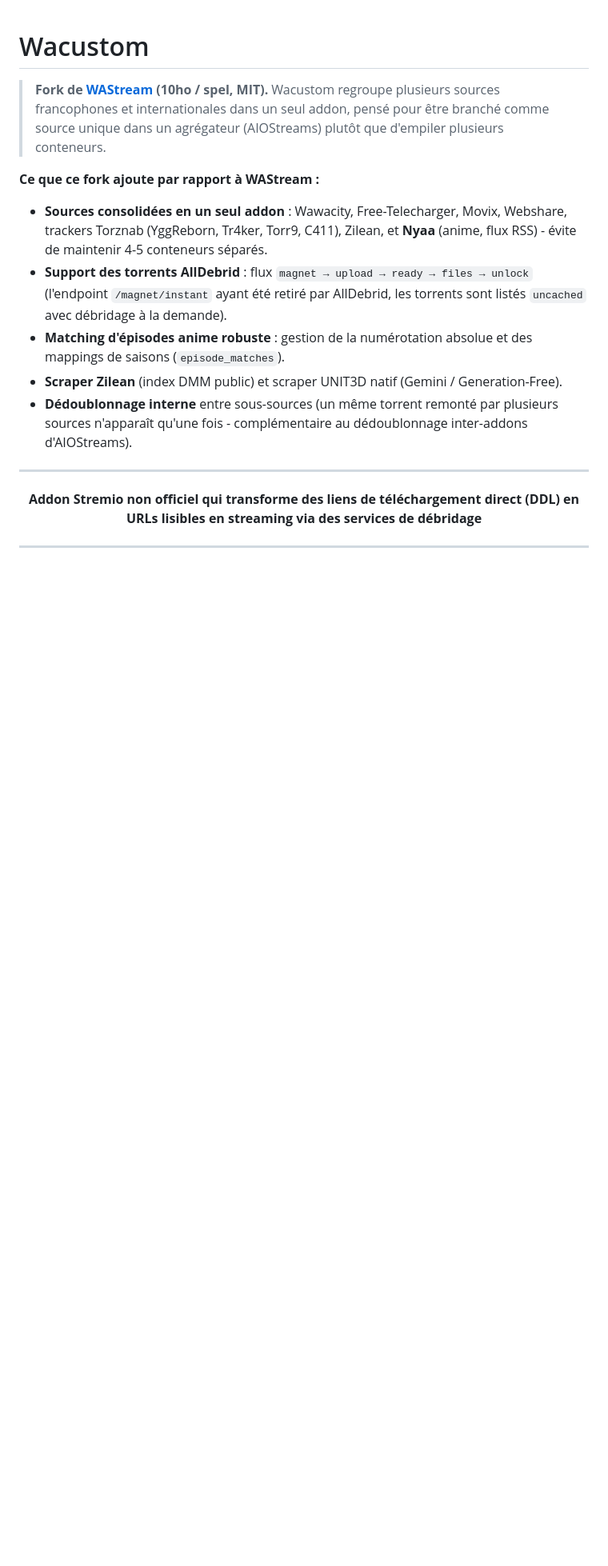
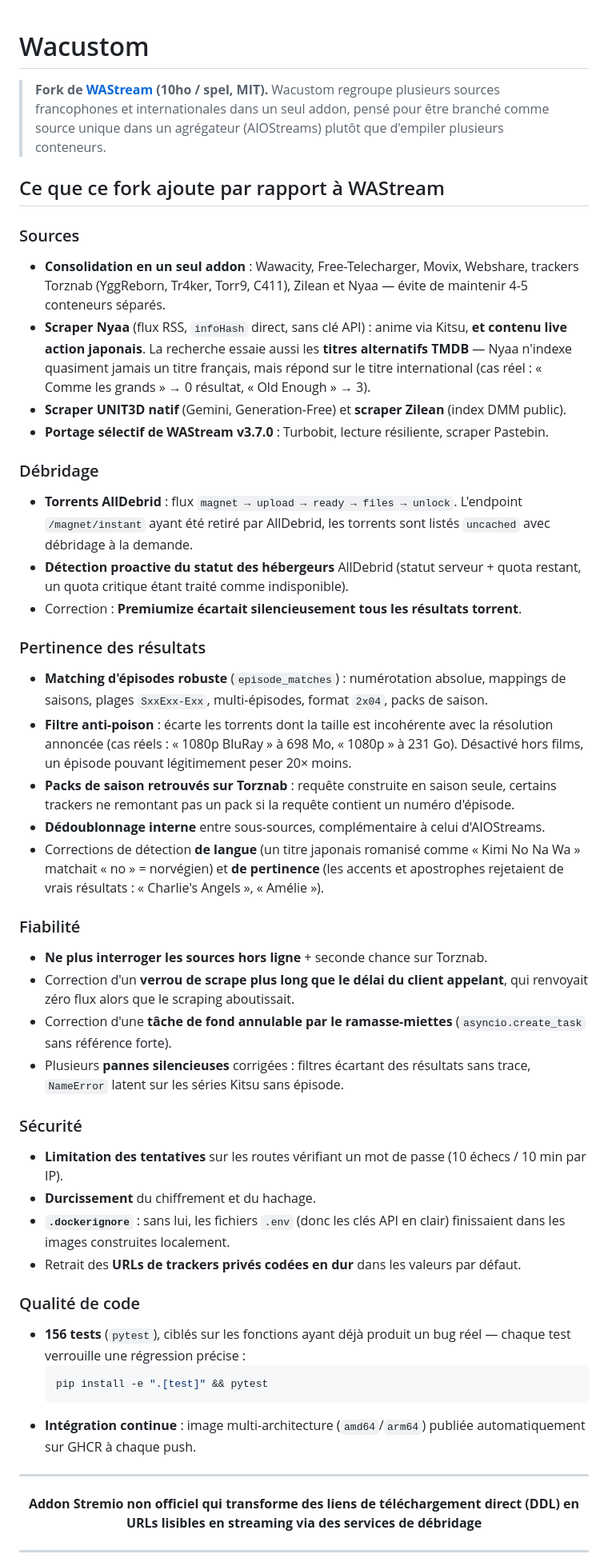
Before and after one commit to dydy13014/wacustom, a Markdown page: README.md, the part around the change. Shown at 80% size. Rendered like a GitHub page; blank space fills up the shorter version.

Commit message:
docs: README — documenter reellement ce que le fork apporte
La section "Ce que ce fork ajoute" listait 5 points figes au moment de la
creation du fork (18/07). Depuis, une quinzaine de commits n'y figuraient
pas : le lecteur ne pouvait pas savoir ce qui distingue ce depot de
WAStream, ni pourquoi l'utiliser plutot que l'original.

Reorganisee en six themes — sources, debridage, pertinence des resultats,
fiabilite, securite, qualite de code — avec pour chaque point le CAS REEL
qui l'a motive plutot qu'une formule abstraite : "Comme les grands" -> 0
resultat sur Nyaa contre 3 pour "Old Enough", "1080p BluRay" annonce a
698 Mo, "Kimi No Na Wa" detecte comme norvegien a cause de la syllabe
"no". Ces exemples disent plus sur l'interet du correctif que sa
description technique.

Ajoute aussi la commande de test, verifiee telle qu'ecrite.

````diff
--- a/README.md
+++ b/README.md
@@ -3,13 +3,50 @@
 > **Fork de [WAStream](https://gitlab.com/10ho/wastream) (10ho / spel, MIT).**
 > Wacustom regroupe plusieurs sources francophones et internationales dans un seul addon, pensé pour être branché comme source unique dans un agrégateur (AIOStreams) plutôt que d'empiler plusieurs conteneurs.
 
-**Ce que ce fork ajoute par rapport à WAStream :**
+## Ce que ce fork ajoute par rapport à WAStream
 
-- **Sources consolidées en un seul addon** : Wawacity, Free-Telecharger, Movix, Webshare, trackers Torznab (YggReborn, Tr4ker, Torr9, C411), Zilean, et **Nyaa** (anime, flux RSS) - évite de maintenir 4-5 conteneurs séparés.
-- **Support des torrents AllDebrid** : flux `magnet → upload → ready → files → unlock` (l'endpoint `/magnet/instant` ayant été retiré par AllDebrid, les torrents sont listés `uncached` avec débridage à la demande).
-- **Matching d'épisodes anime robuste** : gestion de la numérotation absolue et des mappings de saisons (`episode_matches`).
-- **Scraper Zilean** (index DMM public) et scraper UNIT3D natif (Gemini / Generation-Free).
-- **Dédoublonnage interne** entre sous-sources (un même torrent remonté par plusieurs sources n'apparaît qu'une fois - complémentaire au dédoublonnage inter-addons d'AIOStreams).
+### Sources
+
+- **Consolidation en un seul addon** : Wawacity, Free-Telecharger, Movix, Webshare, trackers Torznab (YggReborn, Tr4ker, Torr9, C411), Zilean et Nyaa — évite de maintenir 4-5 conteneurs séparés.
+- **Scraper Nyaa** (flux RSS, `infoHash` direct, sans clé API) : anime via Kitsu, **et contenu live action japonais**. La recherche essaie aussi les **titres alternatifs TMDB** — Nyaa n'indexe quasiment jamais un titre français, mais répond sur le titre international (cas réel : « Comme les grands » → 0 résultat, « Old Enough » → 3).
+- **Scraper UNIT3D natif** (Gemini, Generation-Free) et **scraper Zilean** (index DMM public).
+- **Portage sélectif de WAStream v3.7.0** : Turbobit, lecture résiliente, scraper Pastebin.
+
+### Débridage
+
+- **Torrents AllDebrid** : flux `magnet → upload → ready → files → unlock`. L'endpoint `/magnet/instant` ayant été retiré par AllDebrid, les torrents sont listés `uncached` avec débridage à la demande.
+- **Détection proactive du statut des hébergeurs** AllDebrid (statut serveur + quota restant, un quota critique étant traité comme indisponible).
+- Correction : **Premiumize écartait silencieusement tous les résultats torrent**.
+
+### Pertinence des résultats
+
+- **Matching d'épisodes robuste** (`episode_matches`) : numérotation absolue, mappings de saisons, plages `SxxExx-Exx`, multi-épisodes, format `2x04`, packs de saison.
+- **Filtre anti-poison** : écarte les torrents dont la taille est incohérente avec la résolution annoncée (cas réels : « 1080p BluRay » à 698 Mo, « 1080p » à 231 Go). Désactivé hors films, un épisode pouvant légitimement peser 20× moins.
+- **Packs de saison retrouvés sur Torznab** : requête construite en saison seule, certains trackers ne remontant pas un pack si la requête contient un numéro d'épisode.
+- **Dédoublonnage interne** entre sous-sources, complémentaire à celui d'AIOStreams.
+- Corrections de détection **de langue** (un titre japonais romanisé comme « Kimi No Na Wa » matchait « no » = norvégien) et **de pertinence** (les accents et apostrophes rejetaient de vrais résultats : « Charlie's Angels », « Amélie »).
+
+### Fiabilité
+
+- **Ne plus interroger les sources hors ligne** + seconde chance sur Torznab.
+- Correction d'un **verrou de scrape plus long que le délai du client appelant**, qui renvoyait zéro flux alors que le scraping aboutissait.
+- Correction d'une **tâche de fond annulable par le ramasse-miettes** (`asyncio.create_task` sans référence forte).
+- Plusieurs **pannes silencieuses** corrigées : filtres écartant des résultats sans trace, `NameError` latent sur les séries Kitsu sans épisode.
+
+### Sécurité
+
+- **Limitation des tentatives** sur les routes vérifiant un mot de passe (10 échecs / 10 min par IP).
+- **Durcissement** du chiffrement et du hachage.
+- **`.dockerignore`** : sans lui, les fichiers `.env` (donc les clés API en clair) finissaient dans les images construites localement.
+- Retrait des **URLs de trackers privés codées en dur** dans les valeurs par défaut.
+
+### Qualité de code
+
+- **156 tests** (`pytest`), ciblés sur les fonctions ayant déjà produit un bug réel — chaque test verrouille une régression précise :
+  ```bash
+  pip install -e ".[test]" && pytest
+  ```
+- **Intégration continue** : image multi-architecture (`amd64`/`arm64`) publiée automatiquement sur GHCR à chaque push.
 
 ---
 
````
